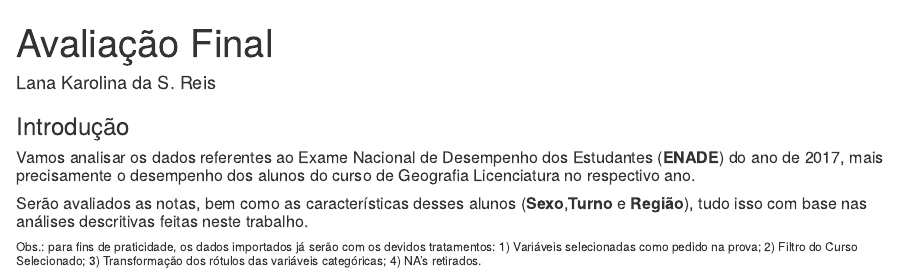
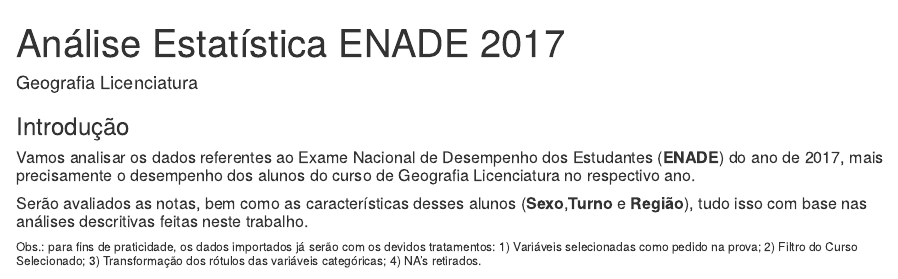
Before and after one commit to LanaKarolina/Relatorios, an R Markdown document (enade2017_geo.Rmd): the page in a window 1100 px wide, from its top. Rendered offline with R 4.5, knitr and Pandoc, with nearby package versions; both versions are drawn in the output format of the newer one; some code elsewhere in the file could not run offline.

Commit message:
Update and rename lanakarolina_reis_relatorio.Rmd to enade2017_geo.Rmd

````diff
--- a/lanakarolina_reis_relatorio.Rmd
+++ b/enade2017_geo.Rmd
@@ -1,7 +1,7 @@
 ---
-title: "Avaliação Final"
-author: "Lana Karolina da S. Reis"
-output: "pdf_document"
+title: "Análise Estatística ENADE 2017"
+author: "Geografia Licenciatura"
+output: "html_document"
 theme: "paper"
 ---
 ```{r setup, include=FALSE}
````
